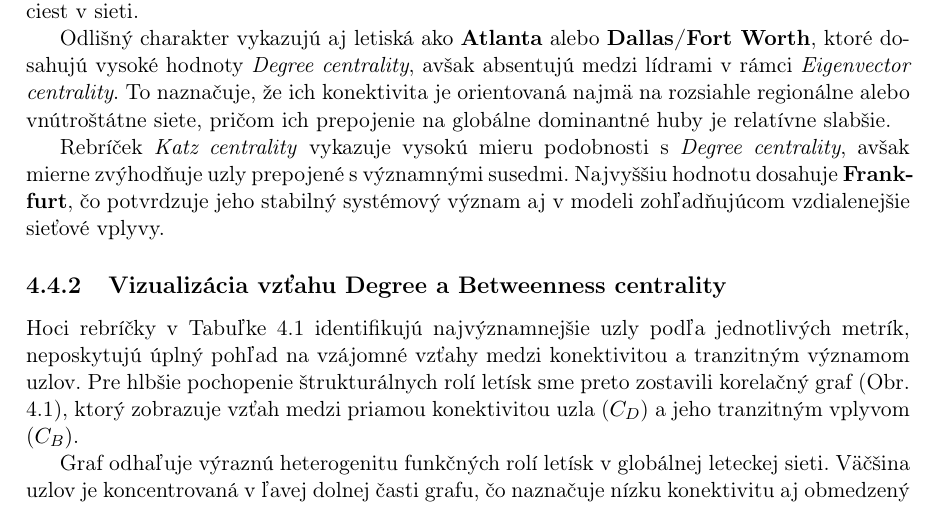
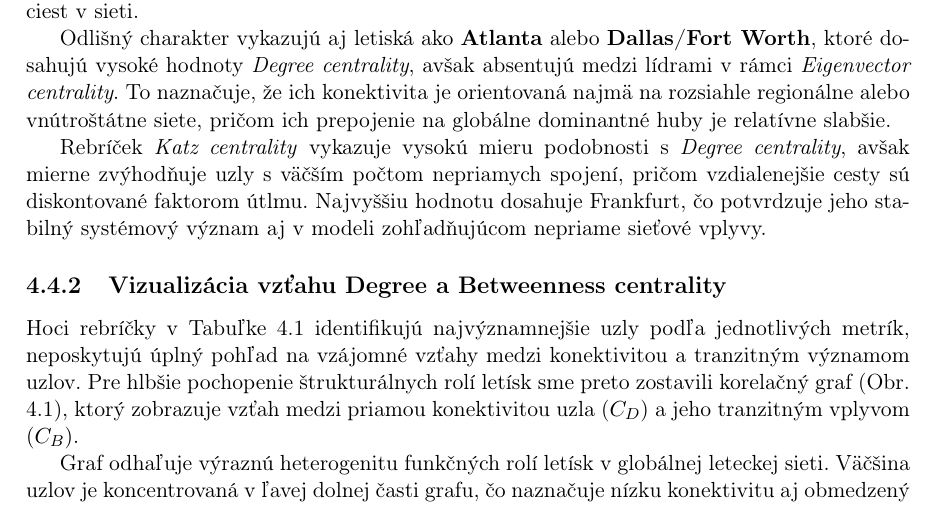
Before and after one commit to sugy-w/Veda-o-sietach-Projekt-JPD-, a LaTeX thesis (report/report.tex, which reads report/chapters/centrality.tex): part of page 25 of 31, cut so that both start at the same text. Compiled offline with pdfLaTeX.

Commit message:
some changes

```diff
--- a/report/chapters/centrality.tex
+++ b/report/chapters/centrality.tex
@@ -149,9 +149,9 @@ Odlišný charakter vykazujú aj letiská ako \textbf{Atlanta} alebo \textbf{Dal
 \textit{Degree centrality}, avšak absentujú medzi lídrami v rámci \textit{Eigenvector centrality}. To naznačuje, že ich konektivita je
 orientovaná najmä na rozsiahle regionálne alebo vnútroštátne siete, pričom ich prepojenie na globálne dominantné huby je relatívne slabšie.
 
-Rebríček \textit{Katz centrality} vykazuje vysokú mieru podobnosti s \textit{Degree centrality}, avšak mierne zvýhodňuje uzly prepojené
-s významnými susedmi. Najvyššiu hodnotu dosahuje \textbf{Frankfurt}, čo potvrdzuje jeho stabilný systémový význam
-aj v modeli zohľadňujúcom vzdialenejšie sieťové vplyvy.
+Rebríček \textit{Katz centrality} vykazuje vysokú mieru podobnosti s \textit{Degree centrality},  avšak mierne zvýhodňuje uzly s väčším počtom
+nepriamych spojení, pričom vzdialenejšie cesty sú diskontované faktorom útlmu. Najvyššiu hodnotu dosahuje Frankfurt, čo potvrdzuje jeho stabilný
+systémový význam aj v modeli zohľadňujúcom nepriame sieťové vplyvy.
 
 \subsection{Vizualizácia vzťahu Degree a Betweenness centrality}
 
```
